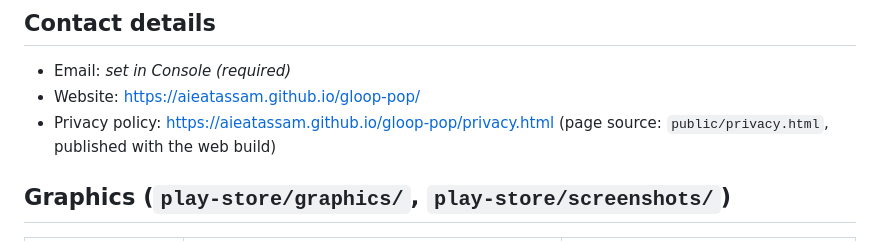
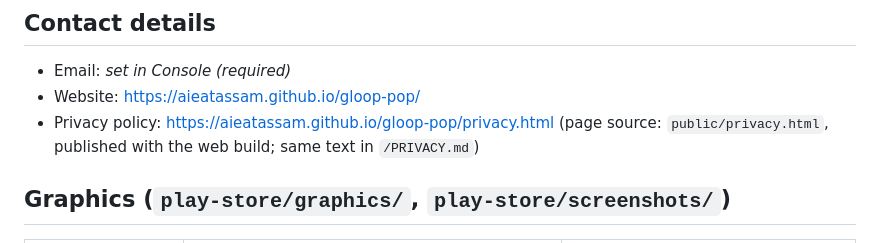
Before and after one commit to AieatAssam/gloop-pop, a Markdown page: play-store/listing.md, the part around the change. Rendered like a GitHub page.

Commit message:
docs: PRIVACY.md at repo root (same text as the published privacy page)
Co-Authored-By: Claude Opus 5.5 <noreply@anthropic.com>

```diff
--- a/play-store/listing.md
+++ b/play-store/listing.md
@@ -56,7 +56,7 @@ PLAYS OFFLINE
 
 - Email: _set in Console (required)_
 - Website: https://aieatassam.github.io/gloop-pop/
-- Privacy policy: https://aieatassam.github.io/gloop-pop/privacy.html (page source: `public/privacy.html`, published with the web build)
+- Privacy policy: https://aieatassam.github.io/gloop-pop/privacy.html (page source: `public/privacy.html`, published with the web build; same text in `/PRIVACY.md`)
 
 ## Graphics (`play-store/graphics/`, `play-store/screenshots/`)
 
```
Also changed, not shown: PRIVACY.md (added, +16 -0 lines).
